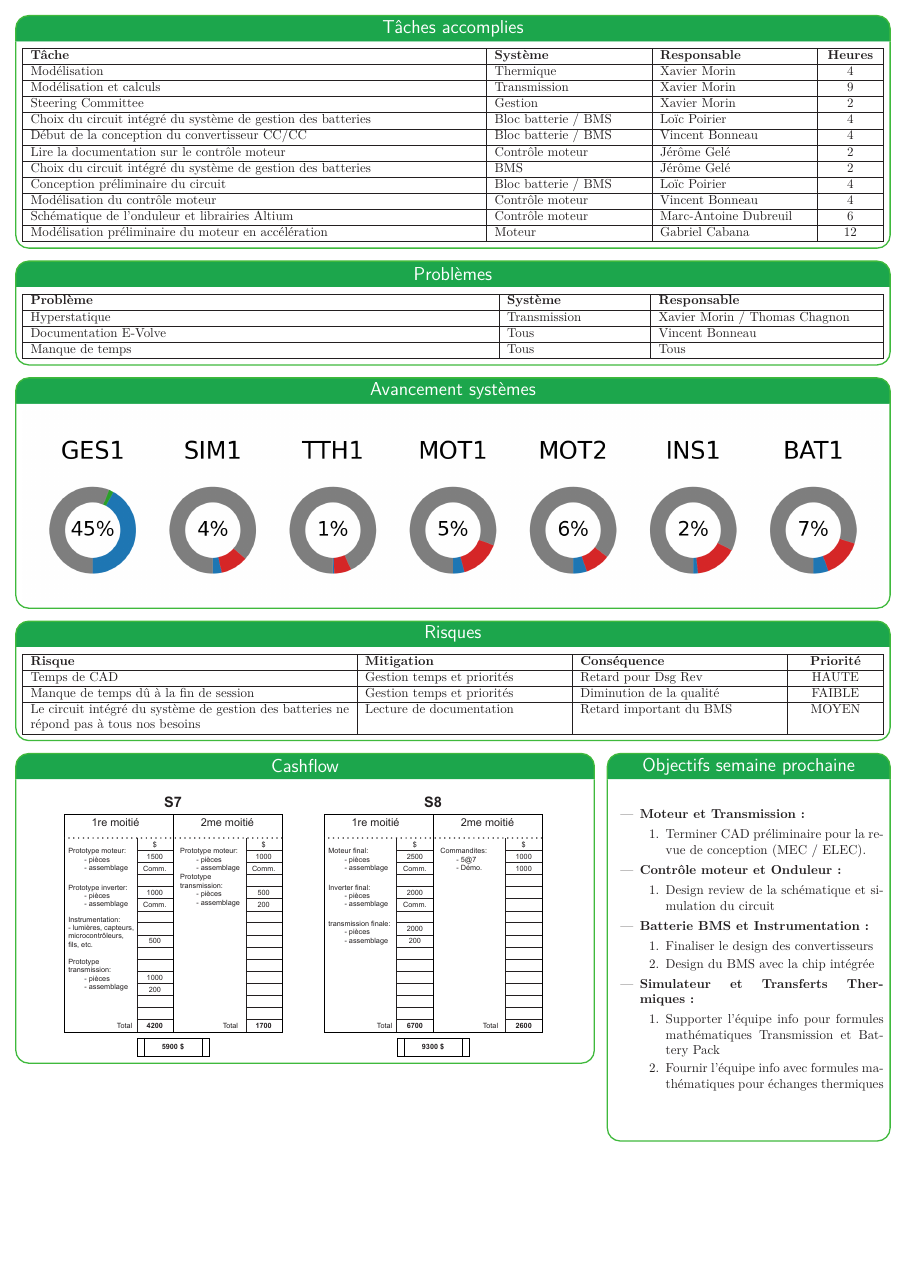
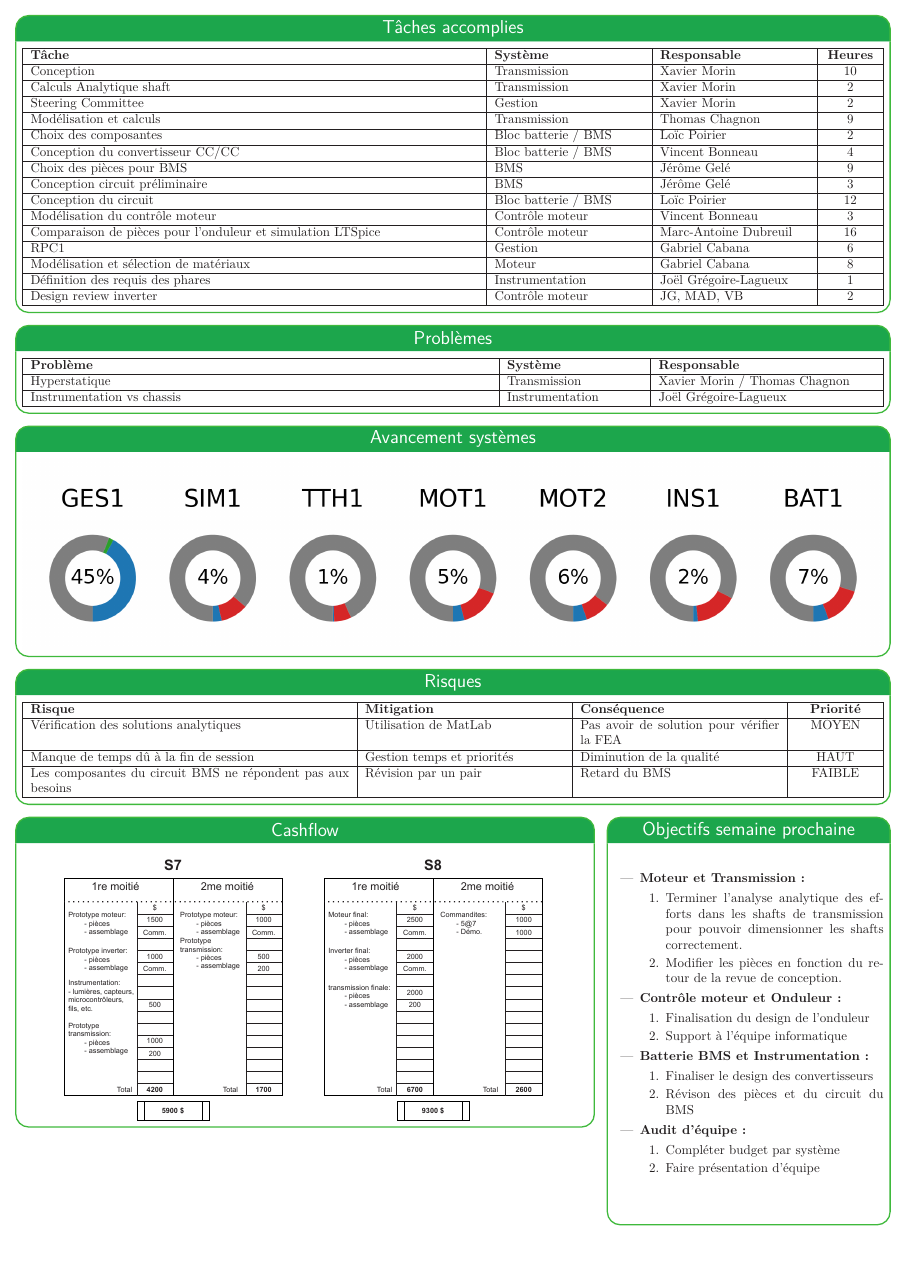
Before and after one commit to bergalexandre/Dashboard---lectrique, a LaTeX poster (poster.tex, which reads tableaux/problemes.tex, tableaux/risques.tex, tableaux/taches_accomplies.tex): page 2 of 2. Compiled offline with LuaLaTeX.

Commit message:
Updates from Overleaf

```diff
--- a/poster.tex
+++ b/poster.tex
@@ -343,21 +342,23 @@ linewidth=1pt % Width of the border lines around content boxes
     \begin{itemize}
     \item \textbf{Moteur et Transmission :}
     \begin{enumerate}
-        \item Terminer CAD préliminaire pour la revue de conception (MEC / ELEC).
+        \item Terminer l'analyse analytique des efforts dans les shafts de transmission pour pouvoir dimensionner les shafts correctement.
+        \item Modifier les pièces en fonction du retour de la revue de conception.
     \end{enumerate}
     \item \textbf{Contrôle moteur et Onduleur :}
     \begin{enumerate}
-        \item Design review de la schématique et simulation du circuit
+        \item Finalisation du design de l'onduleur
+        \item Support à l'équipe informatique
     \end{enumerate}
     \item \textbf{Batterie BMS et Instrumentation :}
     \begin{enumerate}
         \item Finaliser le design des convertisseurs
-        \item Design du BMS avec la chip intégrée
+        \item Révison des pièces et du circuit du BMS
     \end{enumerate}
-    \item \textbf{Simulateur et Transferts Thermiques :}
+    \item \textbf{Audit d'équipe :}
     \begin{enumerate}
-        \item Supporter l'équipe info pour formules mathématiques Transmission et Battery Pack
-        \item Fournir l'équipe info avec formules mathématiques pour échanges thermiques
+        \item Compléter budget par système
+        \item Faire présentation d'équipe
     \end{enumerate}
     \end{itemize}
 
--- a/tableaux/problemes.tex
+++ b/tableaux/problemes.tex
@@ -7,8 +7,7 @@
     \hline
     \textbf{Problème} & \textbf{Système} & \textbf{Responsable} \\\hline
      Hyperstatique & Transmission & Xavier Morin / Thomas Chagnon \\\hline
-     Documentation E-Volve & Tous & Vincent Bonneau \\\hline
-     Manque de temps & Tous & Tous \\\hline
+     Instrumentation vs chassis & Instrumentation & Joël Grégoire-Lagueux \\\hline
   \end{tabularx}
 
 
--- a/tableaux/risques.tex
+++ b/tableaux/risques.tex
@@ -7,9 +7,9 @@
   }
     \hline
     \textbf{Risque} & \textbf{Mitigation} & \textbf{Conséquence} & \textbf{Priorité}\\\hline
-    Temps de CAD & Gestion temps et priorités & Retard pour Dsg Rev & HAUTE\\\hline
-    Manque de temps dû à la fin de session & Gestion temps et priorités & Diminution de la qualité & FAIBLE\\\hline
-    Le circuit intégré du système de gestion des batteries ne répond pas à tous nos besoins & Lecture de documentation & Retard important du BMS & MOYEN\\\hline
+    Vérification des solutions analytiques & Utilisation de MatLab & Pas avoir de solution pour vérifier la FEA & MOYEN\\\hline
+    Manque de temps dû à la fin de session & Gestion temps et priorités & Diminution de la qualité & HAUT\\\hline
+    Les composantes du circuit BMS ne répondent pas aux besoins & Révision par un pair & Retard du BMS & FAIBLE\\\hline
   \end{tabularx}
 
 
--- a/tableaux/taches_accomplies.tex
+++ b/tableaux/taches_accomplies.tex
@@ -7,18 +7,21 @@
   }
     \hline
     \textbf{Tâche} & \textbf{Système} & \textbf{Responsable} & \textbf{Heures}\\\hline
-     Modélisation & Thermique & Xavier Morin & 4\\\hline
-     Modélisation et calculs & Transmission & Xavier Morin & 9\\\hline
+     Conception & Transmission & Xavier Morin & 10\\\hline
+     Calculs Analytique shaft & Transmission & Xavier Morin & 2\\\hline
      Steering Committee & Gestion & Xavier Morin & 2\\\hline
-     Choix du circuit intégré du système de gestion des batteries & Bloc batterie / BMS & Loïc Poirier & 4\\\hline
-     Début de la conception du convertisseur CC/CC & Bloc batterie / BMS & Vincent Bonneau & 4\\\hline
-     Lire la documentation sur le contrôle moteur & Contrôle moteur & Jérôme Gelé & 2\\\hline
-     Choix du circuit intégré du système de gestion des batteries & BMS & Jérôme Gelé & 2\\\hline
-     Conception préliminaire du circuit & Bloc batterie / BMS & Loïc Poirier & 4\\\hline
-     Modélisation du contrôle moteur & Contrôle moteur & Vincent Bonneau & 4\\\hline
-
-     Schématique de l'onduleur et librairies Altium & Contrôle moteur & Marc-Antoine Dubreuil & 6\\\hline
-     Modélisation préliminaire du moteur en accélération & Moteur & Gabriel Cabana & 12\\\hline
+     Modélisation et calculs & Transmission & Thomas Chagnon & 9\\\hline
+     Choix des composantes & Bloc batterie / BMS & Loïc Poirier & 2\\\hline
+     Conception du convertisseur CC/CC & Bloc batterie / BMS & Vincent Bonneau & 4\\\hline
+     Choix des pièces pour BMS & BMS & Jérôme Gelé & 9\\\hline
+     Conception circuit préliminaire & BMS & Jérôme Gelé & 3\\\hline
+     Conception du circuit & Bloc batterie / BMS & Loïc Poirier & 12\\\hline
+     Modélisation du contrôle moteur & Contrôle moteur & Vincent Bonneau & 3\\\hline
+     Comparaison de pièces pour l'onduleur et simulation LTSpice & Contrôle moteur & Marc-Antoine Dubreuil & 16\\\hline
+     RPC1 & Gestion & Gabriel Cabana & 6\\\hline
+     Modélisation et sélection de matériaux & Moteur & Gabriel Cabana & 8\\\hline
+     Définition des requis des phares & Instrumentation & Joël Grégoire-Lagueux & 1\\\hline
+     Design review inverter & Contrôle moteur & JG, MAD, VB & 2\\\hline
   \end{tabularx}
 
 % TEMPLATE des lignes du tableau de taches accomplis cette semaine
```
Also changed, not shown: tableaux/objectifs_session.tex (+5 -5 lines), poster.tex (5 more changed lines).
